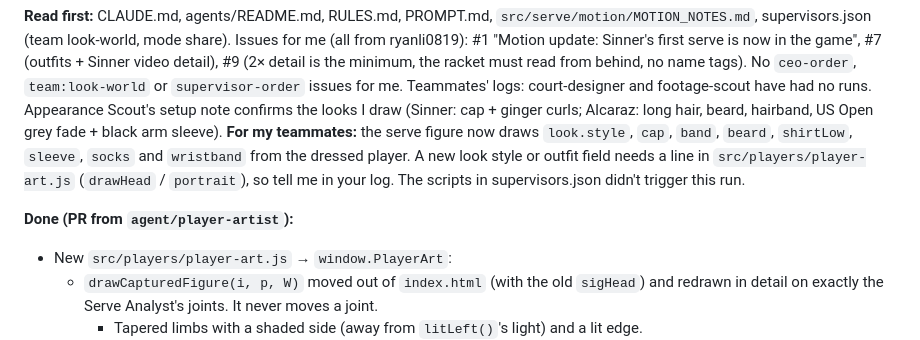
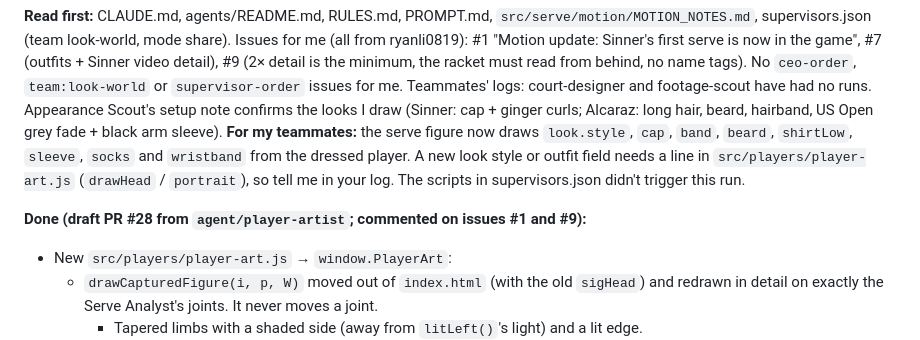
Before and after one commit to ryanli0819/Tennis101, a Markdown page: agents/player-artist/LOG.md, the part around the change. GitHub-like rendering.

Commit message:
Player Artist log: link PR #28
Co-Authored-By: Claude Opus 5.5 <noreply@anthropic.com>

```diff
--- a/agents/player-artist/LOG.md
+++ b/agents/player-artist/LOG.md
@@ -7,7 +7,7 @@ briefSeen: 1 (look-world)
 Issues for me (all from ryanli0819): #1 "Motion update: Sinner's first serve is now in the game", #7 (outfits + Sinner video detail), #9 (2× detail is the minimum, the racket must read from behind, no name tags). No `ceo-order`, `team:look-world` or `supervisor-order` issues for me. Teammates' logs: court-designer and footage-scout have had no runs. Appearance Scout's setup note confirms the looks I draw (Sinner: cap + ginger curls; Alcaraz: long hair, beard, hairband, US Open grey fade + black arm sleeve).
 **For my teammates:** the serve figure now draws `look.style`, `cap`, `band`, `beard`, `shirtLow`, `sleeve`, `socks` and `wristband` from the dressed player. A new look style or outfit field needs a line in `src/players/player-art.js` (`drawHead` / `portrait`), so tell me in your log. The scripts in supervisors.json didn't trigger this run.
 
-**Done (PR from `agent/player-artist`):**
+**Done (draft PR #28 from `agent/player-artist`; commented on issues #1 and #9):**
 - New `src/players/player-art.js` → `window.PlayerArt`:
   - `drawCapturedFigure(i, p, W)` moved out of `index.html` (with the old `sigHead`) and redrawn in detail on exactly the Serve Analyst's joints. It never moves a joint.
     - Tapered limbs with a shaded side (away from `litLeft()`'s light) and a lit edge.
```
